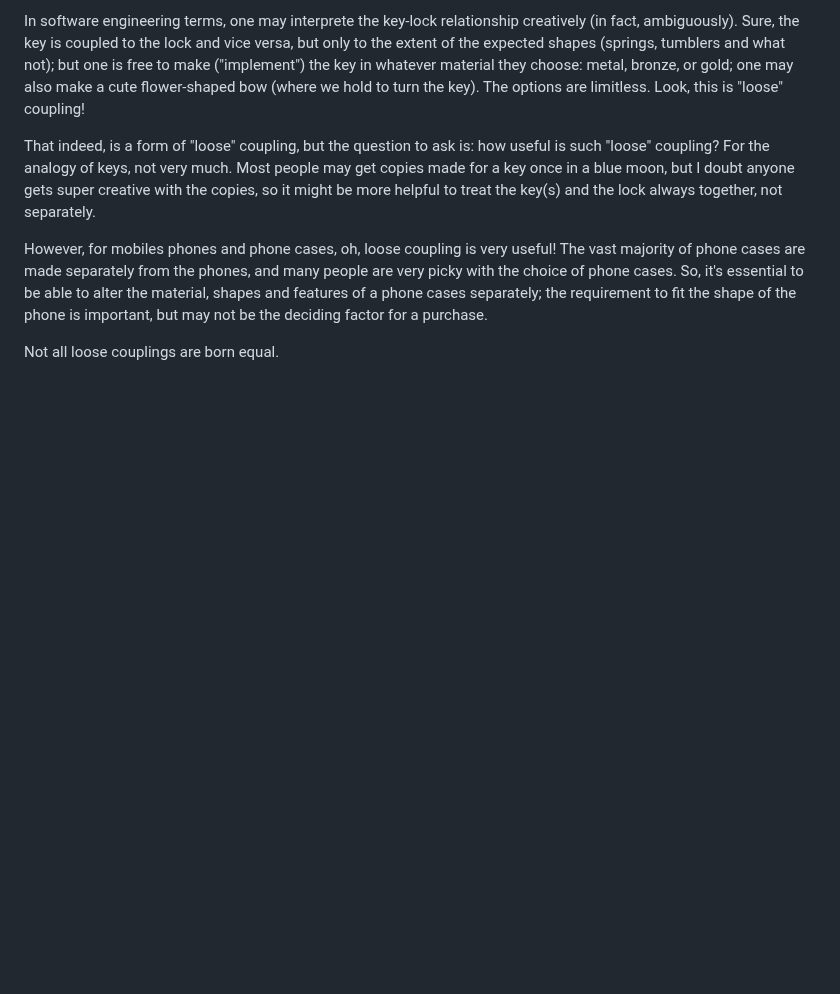
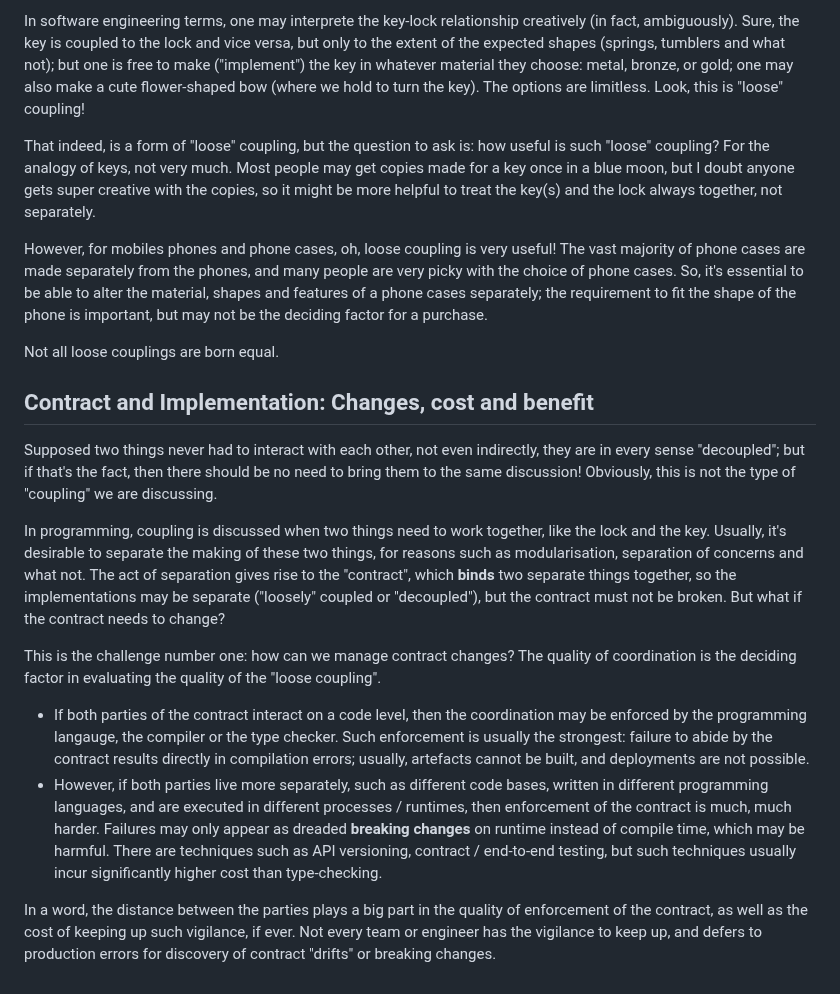
Before and after one commit to hackle/blog-rust, a Markdown page: raw/accidentally-coupled.md, the part around the change. GitHub-like rendering; blank space fills up the shorter version.

```diff
--- a/raw/accidentally-coupled.md
+++ b/raw/accidentally-coupled.md
@@ -107,3 +107,16 @@ That indeed, is a form of "loose" coupling, but the question to ask is: how usef
 However, for mobiles phones and phone cases, oh, loose coupling is very useful! The vast majority of phone cases are made separately from the phones, and many people are very picky with the choice of phone cases. So, it's essential to be able to alter the material, shapes and features of a phone cases separately; the requirement to fit the shape of the phone is important, but may not be the deciding factor for a purchase.
 
 Not all loose couplings are born equal.
+
+## Contract and Implementation: Changes, cost and benefit
+
+Supposed two things never had to interact with each other, not even indirectly, they are in every sense "decoupled"; but if that's the fact, then there should be no need to bring them to the same discussion! Obviously, this is not the type of "coupling" we are discussing.
+
+In programming, coupling is discussed when two things need to work together, like the lock and the key. Usually, it's desirable to separate the making of these two things, for reasons such as modularisation, separation of concerns and what not. The act of separation gives rise to the "contract", which **binds** two separate things together, so the implementations may be separate ("loosely" coupled or "decoupled"), but the contract must not be broken. But what if the contract needs to change?
+
+This is the challenge number one: how can we manage contract changes? The quality of coordination is the deciding factor in evaluating the quality of the "loose coupling".
+
+- If both parties of the contract interact on a code level, then the coordination may be enforced by the programming langauge, the compiler or the type checker. Such enforcement is usually the strongest: failure to abide by the contract results directly in compilation errors; usually, artefacts cannot be built, and deployments are not possible.
+- However, if both parties live more separately, such as different code bases, written in different programming languages, and are executed in different processes / runtimes, then enforcement of the contract is much, much harder. Failures may only appear as dreaded **breaking changes** on runtime instead of compile time, which may be harmful. There are techniques such as API versioning, contract / end-to-end testing, but such techniques usually incur significantly higher cost than type-checking.
+
+In a word, the distance between the parties plays a big part in the quality of enforcement of the contract, as well as the cost of keeping up such vigilance, if ever. Not every team or engineer has the vigilance to keep up, and defers to production errors for discovery of contract "drifts" or breaking changes.
```
